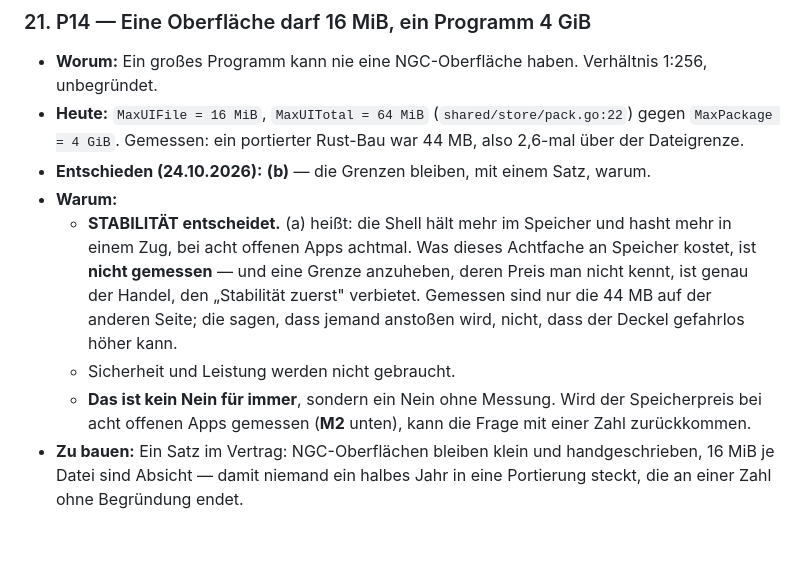
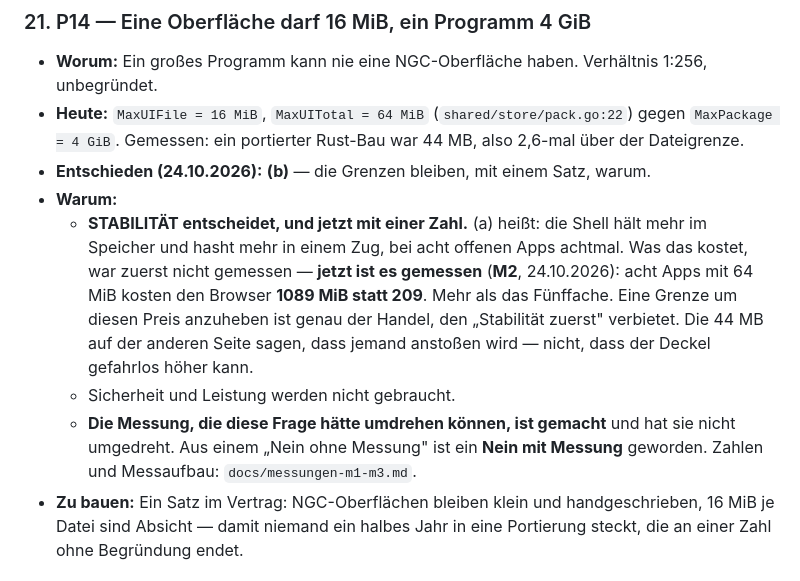
Before and after one commit to sorglos-it/nextgencloud, a Markdown page: docs/thomas-entscheidet.md, the part around the change. Rendered like a GitHub page; blank space fills up the shorter version.

Commit message:
docs: let question 21 rest on M2's number, not on a missing measurement
Question 21 (a UI may be 16 MiB, a program 4 GiB) kept the limits, and the
decision is unchanged. Its reasoning had gone stale: it still said the cost
of the eightfold was "not measured" and that the question "can come back
with a number" once M2 is done - while M2's result stood on the same sheet,
three screens down. A sheet that argues from a missing measurement next to
that very measurement is not readable.

STABILITY still decides, now on the number instead of its absence: eight
apps at 64 MiB cost the browser 1089 MiB against 209, more than fivefold
(M2, 24.10.2026). Raising a limit at that price is exactly the trade
"stability first" forbids. The 44 MB on the other side still only say that
somebody will hit the limit, not that the cap can safely go higher.

So the sentence that this was "no for now, not forever" is replaced by what
actually happened: the measurement that could have turned this question
around was made, and it did not turn it around. A no without a measurement
became a no with one.

Checked the rest of the sheet for the same defect. Every other "nicht
gemessen" sits in "Abwägung, nicht gemessen" - a weighing correctly labelled
as a weighing, which is what the ranking asks for. No further contradiction.

Found by a parallel session that had the same brief and the same worktree. It
pushed nothing, so PR 114 keeps its history.

Co-Authored-By: Claude Opus 5 <noreply@anthropic.com>

```diff
--- a/docs/thomas-entscheidet.md
+++ b/docs/thomas-entscheidet.md
@@ -248,9 +248,9 @@ P13 (20) bleibt offen. P14 (21) ist ein Satz. P15 (22) kommt nach dem Schnitt.
 - **Heute:** `MaxUIFile = 16 MiB`, `MaxUITotal = 64 MiB` (`shared/store/pack.go:22`) gegen `MaxPackage = 4 GiB`. Gemessen: ein portierter Rust-Bau war 44 MB, also 2,6-mal über der Dateigrenze.
 - **Entschieden (24.10.2026):** **(b)** — die Grenzen bleiben, mit einem Satz, warum.
 - **Warum:**
-  - **STABILITÄT entscheidet.** (a) heißt: die Shell hält mehr im Speicher und hasht mehr in einem Zug, bei acht offenen Apps achtmal. Was dieses Achtfache an Speicher kostet, ist **nicht gemessen** — und eine Grenze anzuheben, deren Preis man nicht kennt, ist genau der Handel, den „Stabilität zuerst" verbietet. Gemessen sind nur die 44 MB auf der anderen Seite; die sagen, dass jemand anstoßen wird, nicht, dass der Deckel gefahrlos höher kann.
+  - **STABILITÄT entscheidet, und jetzt mit einer Zahl.** (a) heißt: die Shell hält mehr im Speicher und hasht mehr in einem Zug, bei acht offenen Apps achtmal. Was das kostet, war zuerst nicht gemessen — **jetzt ist es gemessen** (**M2**, 24.10.2026): acht Apps mit 64 MiB kosten den Browser **1089 MiB statt 209**. Mehr als das Fünffache. Eine Grenze um diesen Preis anzuheben ist genau der Handel, den „Stabilität zuerst" verbietet. Die 44 MB auf der anderen Seite sagen, dass jemand anstoßen wird — nicht, dass der Deckel gefahrlos höher kann.
   - Sicherheit und Leistung werden nicht gebraucht.
-  - **Das ist kein Nein für immer**, sondern ein Nein ohne Messung. Wird der Speicherpreis bei acht offenen Apps gemessen (**M2** unten), kann die Frage mit einer Zahl zurückkommen.
+  - **Die Messung, die diese Frage hätte umdrehen können, ist gemacht** und hat sie nicht umgedreht. Aus einem „Nein ohne Messung" ist ein **Nein mit Messung** geworden. Zahlen und Messaufbau: `docs/messungen-m1-m3.md`.
 - **Zu bauen:** Ein Satz im Vertrag: NGC-Oberflächen bleiben klein und handgeschrieben, 16 MiB je Datei sind Absicht — damit niemand ein halbes Jahr in eine Portierung steckt, die an einer Zahl ohne Begründung endet.
 
 ### 22. P15 — Jede App erfindet ihre eigenen Nachrichtengrenzen
```
